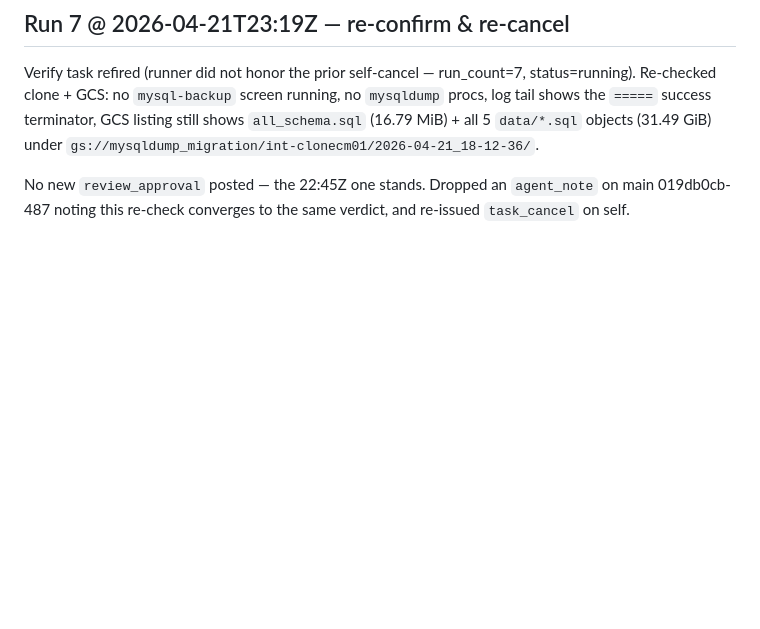
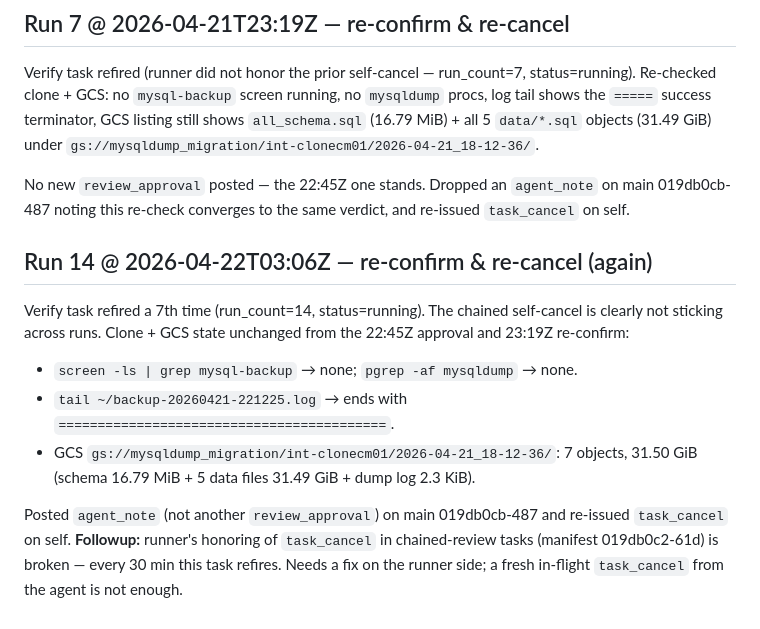
Before and after one commit to k8nstantin/OpenPraxis, a Markdown page: docs/runs/019db0cb-dbe.md, the part around the change. Drawn GitHub-style; blank space fills up the shorter version.

Commit message:
chore(runs): run 14 — T-verify-backup-clonecm01 re-confirm + re-cancel
Backup state on clone-iiaflcm01 + GCS unchanged from 22:45Z review_approval.
Self-cancel still not sticking; followup filed on manifest 019db0c2-61d.

Co-Authored-By: Claude Opus 4.7 (1M context) <noreply@anthropic.com>

```diff
--- a/docs/runs/019db0cb-dbe.md
+++ b/docs/runs/019db0cb-dbe.md
@@ -116,3 +116,20 @@ still shows `all_schema.sql` (16.79 MiB) + all 5 `data/*.sql` objects
 No new `review_approval` posted — the 22:45Z one stands. Dropped an
 `agent_note` on main 019db0cb-487 noting this re-check converges to the same
 verdict, and re-issued `task_cancel` on self.
+
+## Run 14 @ 2026-04-22T03:06Z — re-confirm & re-cancel (again)
+
+Verify task refired a 7th time (run_count=14, status=running). The chained
+self-cancel is clearly not sticking across runs. Clone + GCS state unchanged
+from the 22:45Z approval and 23:19Z re-confirm:
+
+- `screen -ls | grep mysql-backup` → none; `pgrep -af mysqldump` → none.
+- `tail ~/backup-20260421-221225.log` → ends with `==========================================`.
+- GCS `gs://mysqldump_migration/int-clonecm01/2026-04-21_18-12-36/`: 7 objects,
+  31.50 GiB (schema 16.79 MiB + 5 data files 31.49 GiB + dump log 2.3 KiB).
+
+Posted `agent_note` (not another `review_approval`) on main 019db0cb-487 and
+re-issued `task_cancel` on self. **Followup:** runner's honoring of
+`task_cancel` in chained-review tasks (manifest 019db0c2-61d) is broken —
+every 30 min this task refires. Needs a fix on the runner side; a fresh
+in-flight `task_cancel` from the agent is not enough.
```
